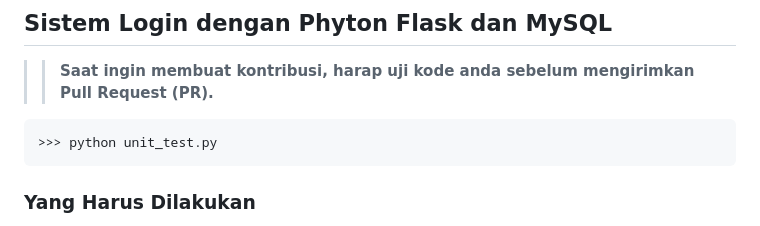
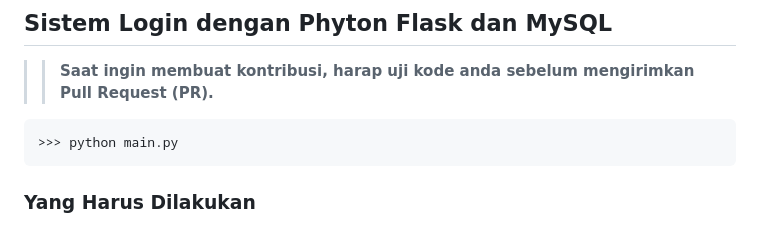
Before and after one commit to msulthannasyira/login-page-python, a Markdown page: README.md, the part around the change. GitHub-like rendering.

````diff
--- a/README.md
+++ b/README.md
@@ -3,7 +3,7 @@
 >>  **Saat ingin membuat kontribusi, harap uji kode anda sebelum mengirimkan Pull Request (PR).**
 
 ```python
->>> python unit_test.py
+>>> python main.py
 ```
 
 ### Yang Harus Dilakukan
````
